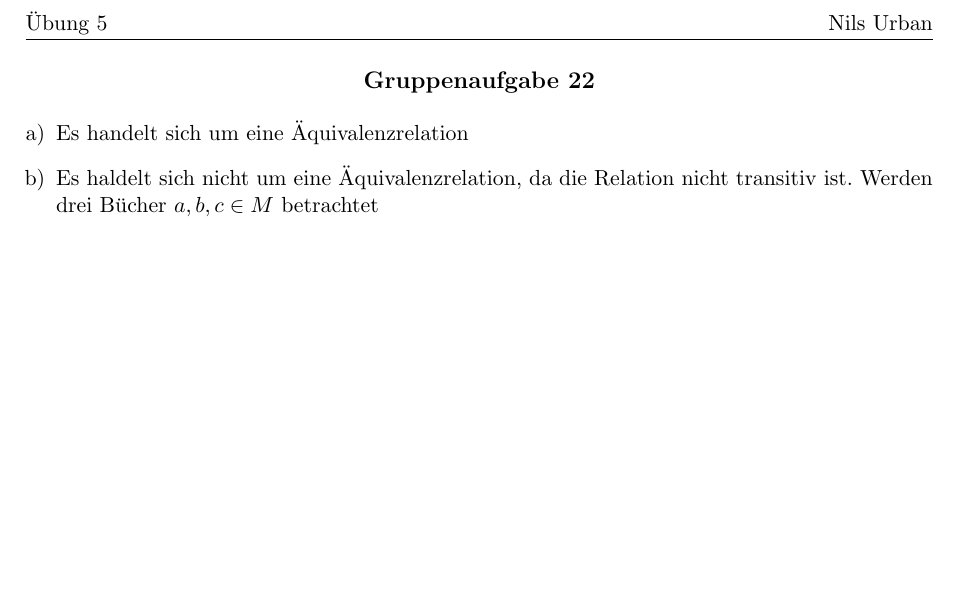
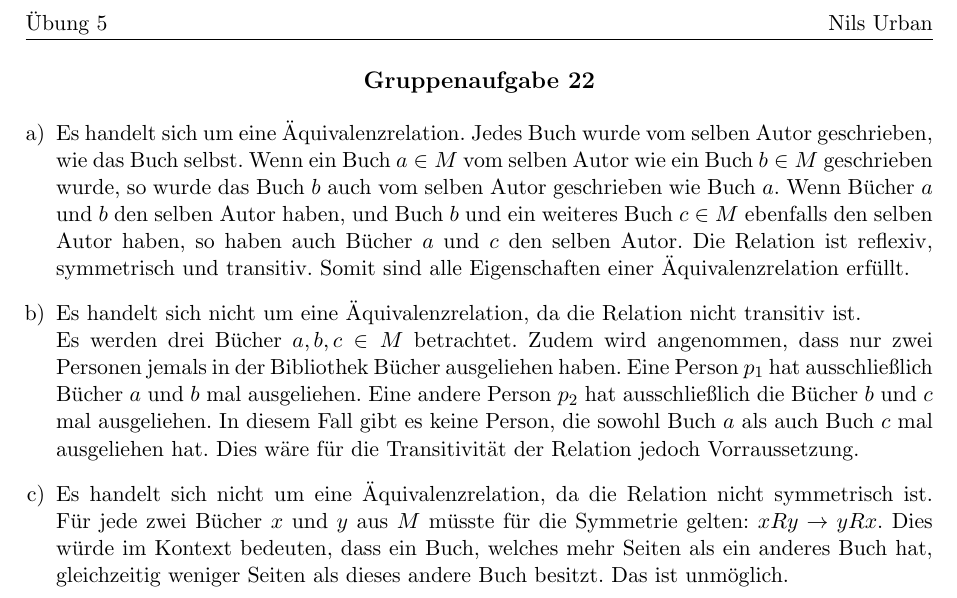
Before and after one commit to polarfuchs23/MatheGruppenaufgaben, a LaTeX document (MatheÜbung5A22.tex): part of the page, cut so that both start at the same text, the shorter picture padded with empty space. Compiled offline with pdfLaTeX.

Commit message:
text und pdf

```diff
--- a/MatheÜbung5A22.tex
+++ b/MatheÜbung5A22.tex
@@ -26,7 +26,8 @@
 \begin{document}
 \aufgabe{22}
 \begin{enumerate}[a)]
-	\item Es handelt sich um eine Äquivalenzrelation
-	\item Es haldelt sich nicht um eine Äquivalenzrelation, da die Relation nicht transitiv ist. Werden drei Bücher $a, b, c \in M$ betrachtet
+	\item Es handelt sich um eine Äquivalenzrelation. Jedes Buch wurde vom selben Autor geschrieben, wie das Buch selbst. Wenn ein Buch $a \in M$ vom selben Autor wie ein Buch $b \in M$ geschrieben wurde, so wurde das Buch $b$ auch vom selben Autor geschrieben wie Buch $a$. Wenn Bücher $a$ und $b$ den selben Autor haben, und Buch $b$ und ein weiteres Buch $c \in M$ ebenfalls den selben Autor haben, so haben auch Bücher $a$ und $c$ den selben Autor. Die Relation ist reflexiv, symmetrisch und transitiv. Somit sind alle Eigenschaften einer Äquivalenzrelation erfüllt.
+	\item Es handelt sich nicht um eine Äquivalenzrelation, da die Relation nicht transitiv ist.\\ Es werden drei Bücher $a, b, c \in M$ betrachtet. Zudem wird angenommen, dass nur zwei Personen jemals in der Bibliothek Bücher ausgeliehen haben. Eine Person $p_1$ hat ausschließlich Bücher $a$ und $b$ mal ausgeliehen. Eine andere Person $p_2$ hat ausschließlich die Bücher $b$ und $c$ mal ausgeliehen. In diesem Fall gibt es keine Person, die sowohl Buch $a$ als auch Buch $c$ mal ausgeliehen hat. Dies wäre für die Transitivität der Relation jedoch Vorraussetzung.
+	\item Es handelt sich nicht um eine Äquivalenzrelation, da die Relation nicht symmetrisch ist. Für jede zwei Bücher $x$ und $y$ aus $M$ müsste für die Symmetrie gelten: $xRy \rightarrow yRx$. Dies würde im Kontext bedeuten, dass ein Buch, welches mehr Seiten als ein anderes Buch hat, gleichzeitig weniger Seiten als dieses andere Buch besitzt. Das ist unmöglich.
 \end{enumerate}
 \end{document}
```
